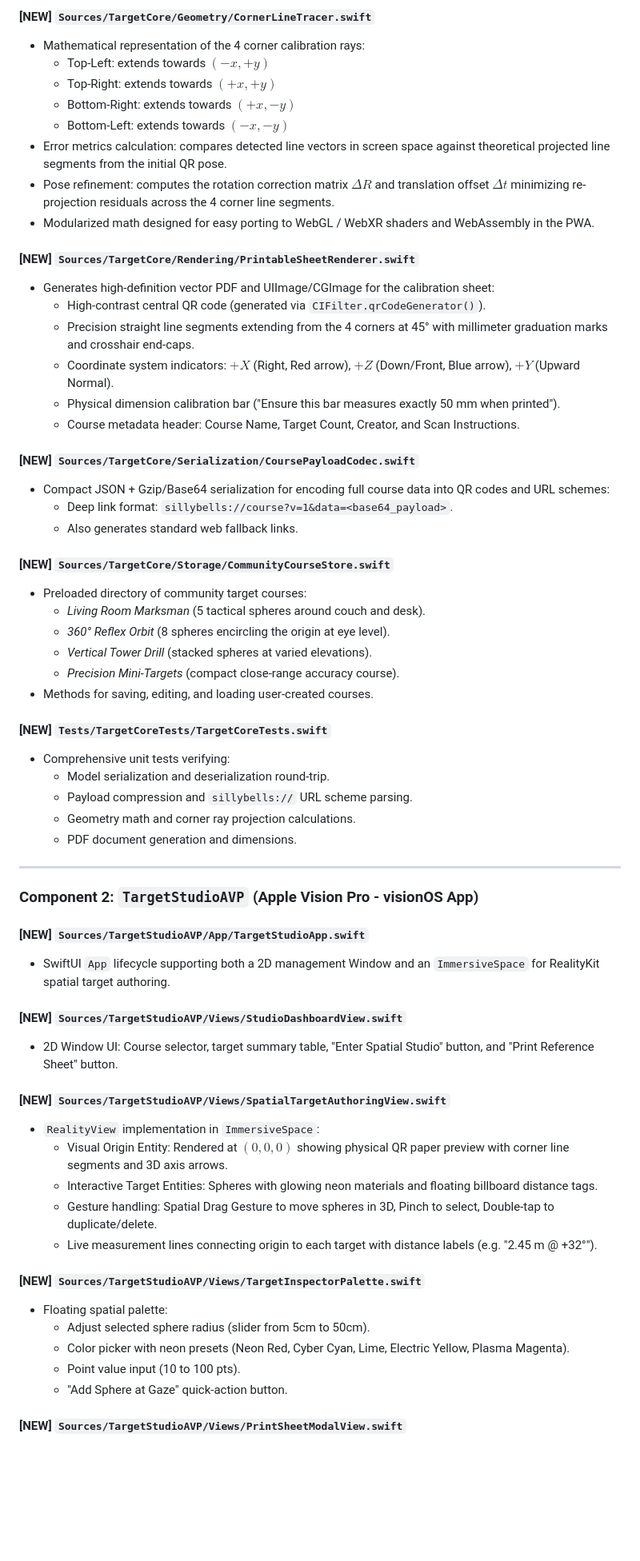
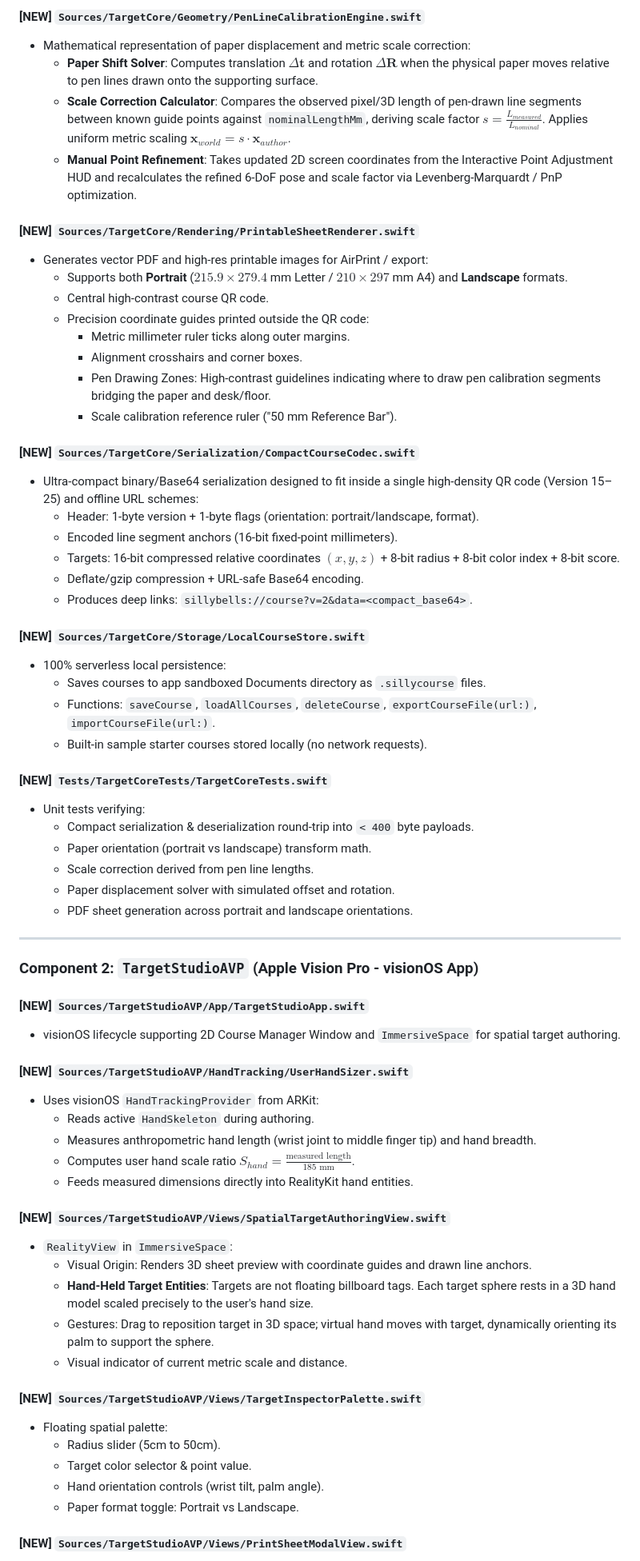
Before and after one commit to kentslaney/silly-eco, a Markdown page: implementation_plan.md, the part around one of its changes. Shown at 80% size. Drawn GitHub-style; blank space fills up the shorter version.

```diff
--- a/implementation_plan.md
+++ b/implementation_plan.md
@@ -98,64 +103,68 @@ A standalone Swift package compiling cleanly across iOS, visionOS, and macOS.
 
-#### [NEW] `Sources/TargetCore/Geometry/CornerLineTracer.swift`
-- Mathematical representation of the 4 corner calibration rays:
-  - Top-Left: extends towards $(-x, +y)$
-  - Top-Right: extends towards $(+x, +y)$
-  - Bottom-Right: extends towards $(+x, -y)$
-  - Bottom-Left: extends towards $(-x, -y)$
-- Error metrics calculation: compares detected line vectors in screen space against theoretical projected line segments from the initial QR pose.
-- Pose refinement: computes the rotation correction matrix $\Delta R$ and translation offset $\Delta t$ minimizing re-projection residuals across the 4 corner line segments.
-- Modularized math designed for easy porting to WebGL / WebXR shaders and WebAssembly in the PWA.
+#### [NEW] `Sources/TargetCore/Geometry/PenLineCalibrationEngine.swift`
+- Mathematical representation of paper displacement and metric scale correction:
+  - **Paper Shift Solver**: Computes translation $\Delta \mathbf{t}$ and rotation $\Delta \mathbf{R}$ when the physical paper moves relative to pen lines drawn onto the supporting surface.
+  - **Scale Correction Calculator**: Compares the observed pixel/3D length of pen-drawn line segments between known guide points against `nominalLengthMm`, deriving scale factor $s = \frac{L_{measured}}{L_{nominal}}$. Applies uniform metric scaling $\mathbf{x}_{world} = s \cdot \mathbf{x}_{author}$.
+  - **Manual Point Refinement**: Takes updated 2D screen coordinates from the Interactive Point Adjustment HUD and recalculates the refined 6-DoF pose and scale factor via Levenberg-Marquardt / PnP optimization.
 
 #### [NEW] `Sources/TargetCore/Rendering/PrintableSheetRenderer.swift`
-- Generates high-definition vector PDF and UIImage/CGImage for the calibration sheet:
-  - High-contrast central QR code (generated via `CIFilter.qrCodeGenerator()`).
-  - Precision straight line segments extending from the 4 corners at 45° with millimeter graduation marks and crosshair end-caps.
-  - Coordinate system indicators: $+X$ (Right, Red arrow), $+Z$ (Down/Front, Blue arrow), $+Y$ (Upward Normal).
-  - Physical dimension calibration bar ("Ensure this bar measures exactly 50 mm when printed").
-  - Course metadata header: Course Name, Target Count, Creator, and Scan Instructions.
+- Generates vector PDF and high-res printable images for AirPrint / export:
+  - Supports both **Portrait** ($215.9 \times 279.4$ mm Letter / $210 \times 297$ mm A4) and **Landscape** formats.
+  - Central high-contrast course QR code.
+  - Precision coordinate guides printed outside the QR code:
+    - Metric millimeter ruler ticks along outer margins.
+    - Alignment crosshairs and corner boxes.
+    - Pen Drawing Zones: High-contrast guidelines indicating where to draw pen calibration segments bridging the paper and desk/floor.
+    - Scale calibration reference ruler ("50 mm Reference Bar").
 
-#### [NEW] `Sources/TargetCore/Serialization/CoursePayloadCodec.swift`
-- Compact JSON + Gzip/Base64 serialization for encoding full course data into QR codes and URL schemes:
-  - Deep link format: `sillybells://course?v=1&data=<base64_payload>`.
-  - Also generates standard web fallback links.
+#### [NEW] `Sources/TargetCore/Serialization/CompactCourseCodec.swift`
+- Ultra-compact binary/Base64 serialization designed to fit inside a single high-density QR code (Version 15–25) and offline URL schemes:
+  - Header: 1-byte version + 1-byte flags (orientation: portrait/landscape, format).
+  - Encoded line segment anchors (16-bit fixed-point millimeters).
+  - Targets: 16-bit compressed relative coordinates $(x, y, z)$ + 8-bit radius + 8-bit color index + 8-bit score.
+  - Deflate/gzip compression + URL-safe Base64 encoding.
+  - Produces deep links: `sillybells://course?v=2&data=<compact_base64>`.
 
-#### [NEW] `Sources/TargetCore/Storage/CommunityCourseStore.swift`
-- Preloaded directory of community target courses:
-  - *Living Room Marksman* (5 tactical spheres around couch and desk).
-  - *360° Reflex Orbit* (8 spheres encircling the origin at eye level).
-  - *Vertical Tower Drill* (stacked spheres at varied elevations).
-  - *Precision Mini-Targets* (compact close-range accuracy course).
-- Methods for saving, editing, and loading user-created courses.
+#### [NEW] `Sources/TargetCore/Storage/LocalCourseStore.swift`
+- 100% serverless local persistence:
+  - Saves courses to app sandboxed Documents directory as `.sillycourse` files.
+  - Functions: `saveCourse`, `loadAllCourses`, `deleteCourse`, `exportCourseFile(url:)`, `importCourseFile(url:)`.
+  - Built-in sample starter courses stored locally (no network requests).
 
 #### [NEW] `Tests/TargetCoreTests/TargetCoreTests.swift`
-- Comprehensive unit tests verifying:
-  - Model serialization and deserialization round-trip.
-  - Payload compression and `sillybells://` URL scheme parsing.
-  - Geometry math and corner ray projection calculations.
-  - PDF document generation and dimensions.
+- Unit tests verifying:
+  - Compact serialization & deserialization round-trip into `< 400` byte payloads.
+  - Paper orientation (portrait vs landscape) transform math.
+  - Scale correction derived from pen line lengths.
+  - Paper displacement solver with simulated offset and rotation.
+  - PDF sheet generation across portrait and landscape orientations.
 
 ---
 
 ### Component 2: `TargetStudioAVP` (Apple Vision Pro - visionOS App)
 
 #### [NEW] `Sources/TargetStudioAVP/App/TargetStudioApp.swift`
-- SwiftUI `App` lifecycle supporting both a 2D management Window and an `ImmersiveSpace` for RealityKit spatial target authoring.
+- visionOS lifecycle supporting 2D Course Manager Window and `ImmersiveSpace` for spatial target authoring.
 
-#### [NEW] `Sources/TargetStudioAVP/Views/StudioDashboardView.swift`
-- 2D Window UI: Course selector, target summary table, "Enter Spatial Studio" button, and "Print Reference Sheet" button.
+#### [NEW] `Sources/TargetStudioAVP/HandTracking/UserHandSizer.swift`
+- Uses visionOS `HandTrackingProvider` from ARKit:
+  - Reads active `HandSkeleton` during authoring.
+  - Measures anthropometric hand length (wrist joint to middle finger tip) and hand breadth.
+  - Computes user hand scale ratio $S_{hand} = \frac{\text{measured length}}{185\text{ mm}}$.
+  - Feeds measured dimensions directly into RealityKit hand entities.
 
 #### [NEW] `Sources/TargetStudioAVP/Views/SpatialTargetAuthoringView.swift`
-- `RealityView` implementation in `ImmersiveSpace`:
-  - Visual Origin Entity: Rendered at $(0, 0, 0)$ showing physical QR paper preview with corner line segments and 3D axis arrows.
-  - Interactive Target Entities: Spheres with glowing neon materials and floating billboard distance tags.
-  - Gesture handling: Spatial Drag Gesture to move spheres in 3D, Pinch to select, Double-tap to duplicate/delete.
-  - Live measurement lines connecting origin to each target with distance labels (e.g. "2.45 m @ +32°").
+- `RealityView` in `ImmersiveSpace`:
+  - Visual Origin: Renders 3D sheet preview with coordinate guides and drawn line anchors.
+  - **Hand-Held Target Entities**: Targets are not floating billboard tags. Each target sphere rests in a 3D hand model scaled precisely to the user's hand size.
+  - Gestures: Drag to reposition target in 3D space; virtual hand moves with target, dynamically orienting its palm to support the sphere.
+  - Visual indicator of current metric scale and distance.
 
 #### [NEW] `Sources/TargetStudioAVP/Views/TargetInspectorPalette.swift`
 - Floating spatial palette:
-  - Adjust selected sphere radius (slider from 5cm to 50cm).
-  - Color picker with neon presets (Neon Red, Cyber Cyan, Lime, Electric Yellow, Plasma Magenta).
-  - Point value input (10 to 100 pts).
-  - "Add Sphere at Gaze" quick-action button.
+  - Radius slider (5cm to 50cm).
+  - Target color selector & point value.
+  - Hand orientation controls (wrist tilt, palm angle).
+  - Paper format toggle: Portrait vs Landscape.
 
 #### [NEW] `Sources/TargetStudioAVP/Views/PrintSheetModalView.swift`
```
Also changed, not shown: other parts of implementation_plan.md (+136 -101 lines).
